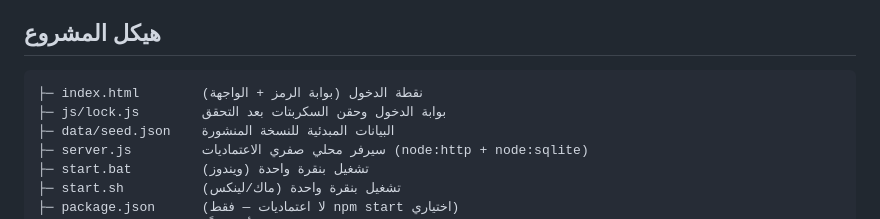
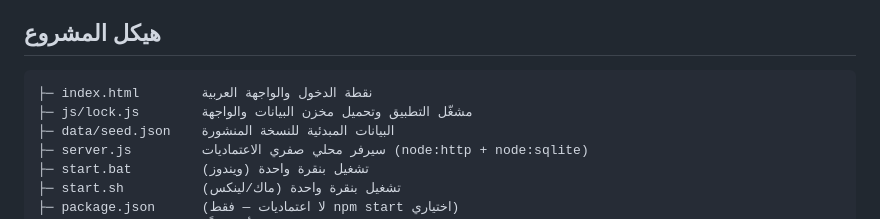
Before and after one commit to Ahmad-full-stuck/best-progect, a Markdown page: README.md, the part around the change. Drawn GitHub-style.

Commit message:
Correct project structure documentation after removing the password gate

````diff
--- a/README.md
+++ b/README.md
@@ -62,8 +62,8 @@
 ## هيكل المشروع
 
 ```
-├─ index.html        نقطة الدخول (بوابة الرمز + الواجهة)
-├─ js/lock.js        بوابة الدخول وحقن السكربتات بعد التحقق
+├─ index.html        نقطة الدخول والواجهة العربية
+├─ js/lock.js        مشغّل التطبيق وتحميل مخزن البيانات والواجهة
 ├─ data/seed.json    البيانات المبدئية للنسخة المنشورة
 ├─ server.js         سيرفر محلي صفري الاعتماديات (node:http + node:sqlite)
 ├─ start.bat         تشغيل بنقرة واحدة (ويندوز)
````
